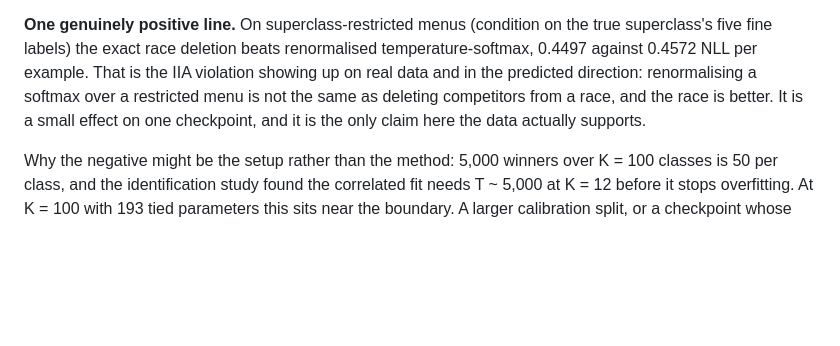
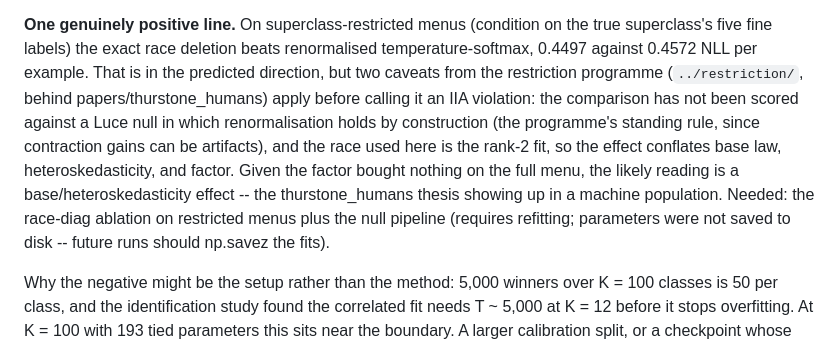
Before and after one commit to microprediction/winning, a Markdown page: research/recalibration/README.md, the part around the change. Rendered like a GitHub page; blank space fills up the shorter version.

Commit message:
Caveat the CIFAR restricted-menu claim per the restriction programme
The restriction/ conventions apply: no IIA-violation claim without a
Luce null in which renormalisation holds by construction, and the
rank-2 race conflates base law, heteroskedasticity, and factor. Likely
reading given the flat full-menu factor result: the thurstone_humans
base-law effect on a machine population. Ablation and null pipeline
require a refit; future runs must save fitted parameters.

Co-Authored-By: Claude Fable 5 <noreply@anthropic.com>

```diff
--- a/research/recalibration/README.md
+++ b/research/recalibration/README.md
@@ -106,10 +106,18 @@ exactly zero signal. The factor did not rediscover the semantic hierarchy.
 **One genuinely positive line.** On superclass-restricted menus (condition on
 the true superclass's five fine labels) the exact race deletion beats
 renormalised temperature-softmax, 0.4497 against 0.4572 NLL per example. That
-is the IIA violation showing up on real data and in the predicted direction:
-renormalising a softmax over a restricted menu is not the same as deleting
-competitors from a race, and the race is better. It is a small effect on one
-checkpoint, and it is the only claim here the data actually supports.
+is in the predicted direction, but two caveats from the restriction
+programme (`../restriction/`, behind papers/thurstone_humans) apply
+before calling it an IIA violation: the comparison has not been scored
+against a Luce null in which renormalisation holds by construction (the
+programme's standing rule, since contraction gains can be artifacts),
+and the race used here is the rank-2 fit, so the effect conflates base
+law, heteroskedasticity, and factor. Given the factor bought nothing on
+the full menu, the likely reading is a base/heteroskedasticity effect
+-- the thurstone_humans thesis showing up in a machine population.
+Needed: the race-diag ablation on restricted menus plus the null
+pipeline (requires refitting; parameters were not saved to disk --
+future runs should np.savez the fits).
 
 Why the negative might be the setup rather than the method: 5,000 winners over
 K = 100 classes is 50 per class, and the identification study found the
```
